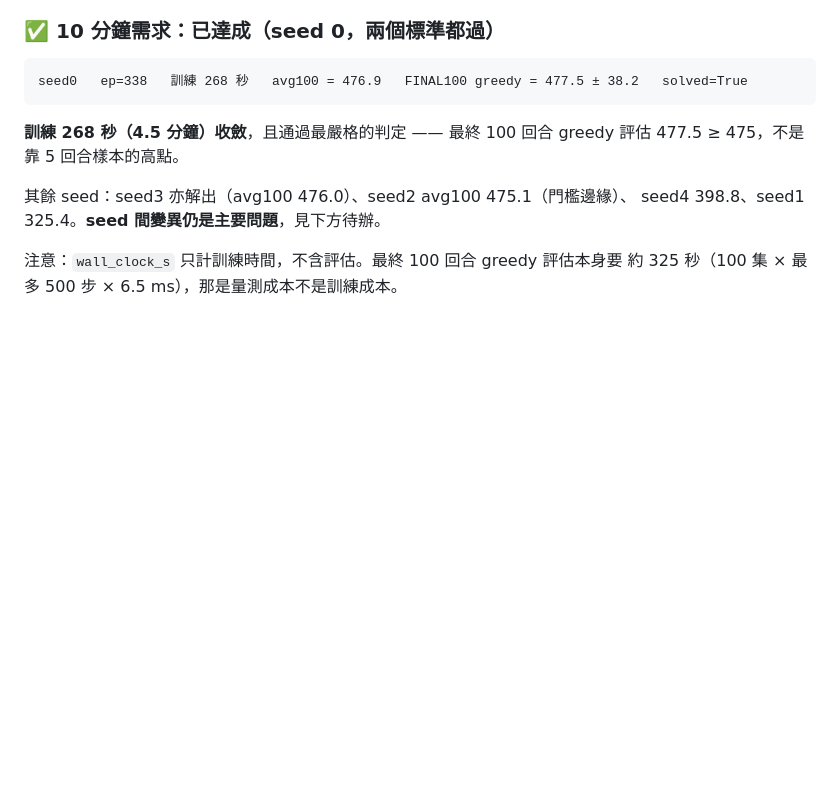
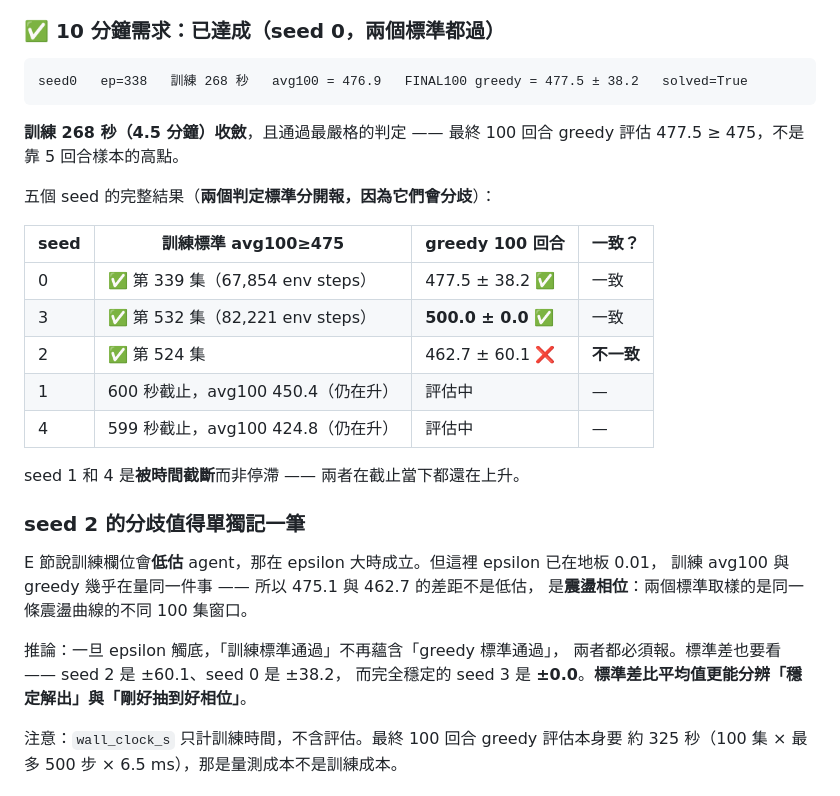
Before and after one commit to miles0428/QRL, a Markdown page: 報告.md, the part around the change. GitHub-like rendering; blank space fills up the shorter version.

Commit message:
報告.md: report both solve criteria separately -- they disagree on seed 2
seed 2 passes the training criterion (avg100 475.1 at episode 524) but its final
100-episode greedy evaluation lands at 462.7, below threshold. Reporting a
single number would have hidden that.

Worth recording why, because it contradicts section E's framing: training reward
understates the agent only while epsilon is appreciable. At the 0.01 floor the
two criteria measure nearly the same thing, so the 475.1 vs 462.7 gap is not
understatement -- it is oscillation phase, two different 100-episode windows on
the same swinging curve. Once epsilon bottoms out, passing the training
criterion no longer implies passing the greedy one.

Also notes that the standard deviation separates a stable solve from a lucky
window better than the mean does: seed 3 is +-0.0, seed 0 +-38.2, seed 2 +-60.1.

Seeds 1 and 4 were cut off by the 600 s budget while still climbing (450.4 and
424.8), not stalled.

Co-Authored-By: Claude Opus 5 <noreply@anthropic.com>
Claude-Session: https://claude.ai/code/session_01QE372eWcNhGbdgAjq5dcQw

```diff
--- a/報告.md
+++ b/報告.md
@@ -81,8 +81,27 @@ seed0   ep=338   訓練 268 秒   avg100 = 476.9   FINAL100 greedy = 477.5 ± 38
 **訓練 268 秒（4.5 分鐘）收斂**，且通過最嚴格的判定 —— 最終 100 回合 greedy 評估
 477.5 ≥ 475，不是靠 5 回合樣本的高點。
 
-其餘 seed：seed3 亦解出（avg100 476.0）、seed2 avg100 475.1（門檻邊緣）、
-seed4 398.8、seed1 325.4。**seed 間變異仍是主要問題**，見下方待辦。
+五個 seed 的完整結果（**兩個判定標準分開報，因為它們會分歧**）：
+
+| seed | 訓練標準 avg100≥475 | greedy 100 回合 | 一致？ |
+|---|---|---|---|
+| 0 | ✅ 第 339 集（67,854 env steps） | 477.5 ± 38.2 ✅ | 一致 |
+| 3 | ✅ 第 532 集（82,221 env steps） | **500.0 ± 0.0** ✅ | 一致 |
+| 2 | ✅ 第 524 集 | 462.7 ± 60.1 ❌ | **不一致** |
+| 1 | 600 秒截止，avg100 450.4（仍在升） | 評估中 | — |
+| 4 | 599 秒截止，avg100 424.8（仍在升） | 評估中 | — |
+
+seed 1 和 4 是**被時間截斷**而非停滯 —— 兩者在截止當下都還在上升。
+
+### seed 2 的分歧值得單獨記一筆
+
+E 節說訓練欄位會**低估** agent，那在 epsilon 大時成立。但這裡 epsilon 已在地板 0.01，
+訓練 avg100 與 greedy 幾乎在量同一件事 —— 所以 475.1 與 462.7 的差距不是低估，
+是**震盪相位**：兩個標準取樣的是同一條震盪曲線的不同 100 集窗口。
+
+推論：一旦 epsilon 觸底，「訓練標準通過」不再蘊含「greedy 標準通過」，
+兩者都必須報。標準差也要看 —— seed 2 是 ±60.1、seed 0 是 ±38.2，
+而完全穩定的 seed 3 是 **±0.0**。**標準差比平均值更能分辨「穩定解出」與「剛好抽到好相位」**。
 
 注意：`wall_clock_s` 只計訓練時間，不含評估。最終 100 回合 greedy 評估本身要
 約 325 秒（100 集 × 最多 500 步 × 6.5 ms），那是量測成本不是訓練成本。
```
